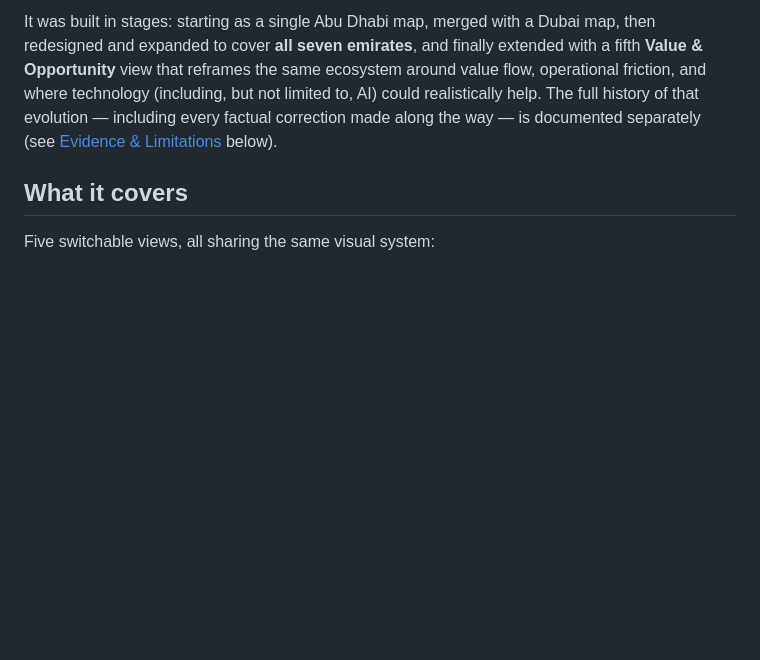
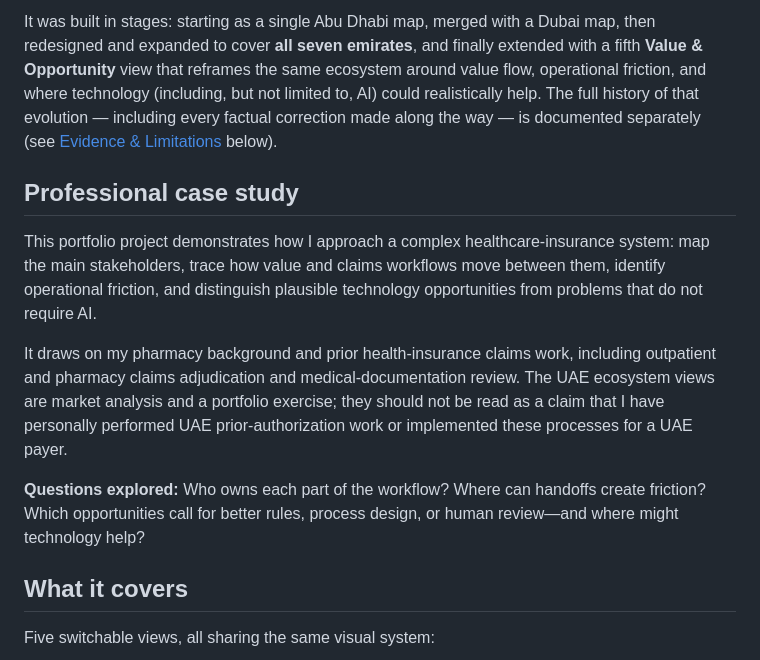
Before and after one commit to mohammedabdallahpharm-create/uae-ecosystem-full-explorer, a Markdown page: README.md, the part around one of its changes. Drawn GitHub-style; blank space fills up the shorter version.

Commit message:
Improve public README for recruiter-facing portfolio

```diff
--- a/README.md
+++ b/README.md
@@ -11,6 +11,14 @@ An interactive, bilingual (English/Arabic) map of the UAE healthcare ecosystem
 A single self-contained web page (no install, no server, no external dependencies) that visualizes the UAE healthcare ecosystem as an interactive radial diagram. Entities are grouped into seven consistent functional clusters — **Regulators, Insurers, Brokers & Intermediaries, TPAs & Claims Administration, Providers, Digital Health Infrastructure, and Enablers (Payment, Audit)** — arranged around a central "Member" node, with a side panel that opens on click to show each entity's role, partners, member journey, claims flow, and operational impact.
 
 It was built in stages: starting as a single Abu Dhabi map, merged with a Dubai map, then redesigned and expanded to cover **all seven emirates**, and finally extended with a fifth **Value & Opportunity** view that reframes the same ecosystem around value flow, operational friction, and where technology (including, but not limited to, AI) could realistically help. The full history of that evolution — including every factual correction made along the way — is documented separately (see [Evidence & Limitations](#evidence--limitations) below).
+
+## Professional case study
+
+This portfolio project demonstrates how I approach a complex healthcare-insurance system: map the main stakeholders, trace how value and claims workflows move between them, identify operational friction, and distinguish plausible technology opportunities from problems that do not require AI.
+
+It draws on my pharmacy background and prior health-insurance claims work, including outpatient and pharmacy claims adjudication and medical-documentation review. The UAE ecosystem views are market analysis and a portfolio exercise; they should not be read as a claim that I have personally performed UAE prior-authorization work or implemented these processes for a UAE payer.
+
+**Questions explored:** Who owns each part of the workflow? Where can handoffs create friction? Which opportunities call for better rules, process design, or human review—and where might technology help?
 
 ## What it covers
 
```
Also changed, not shown: other parts of README.md (+1 -1 lines).
